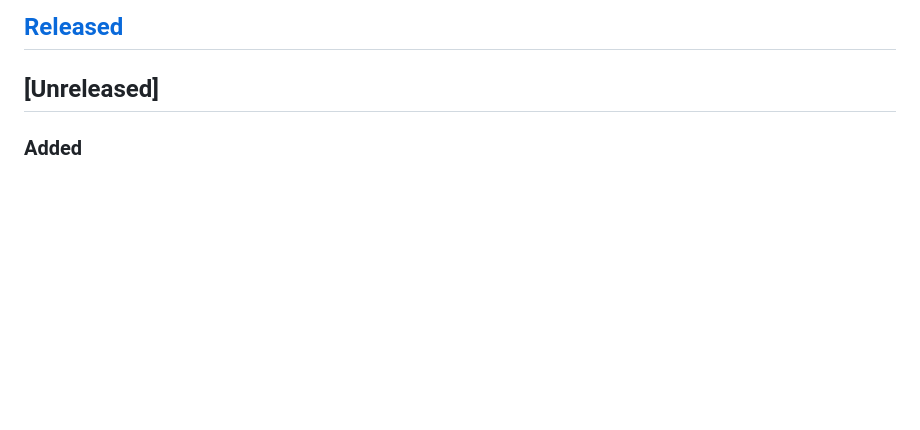
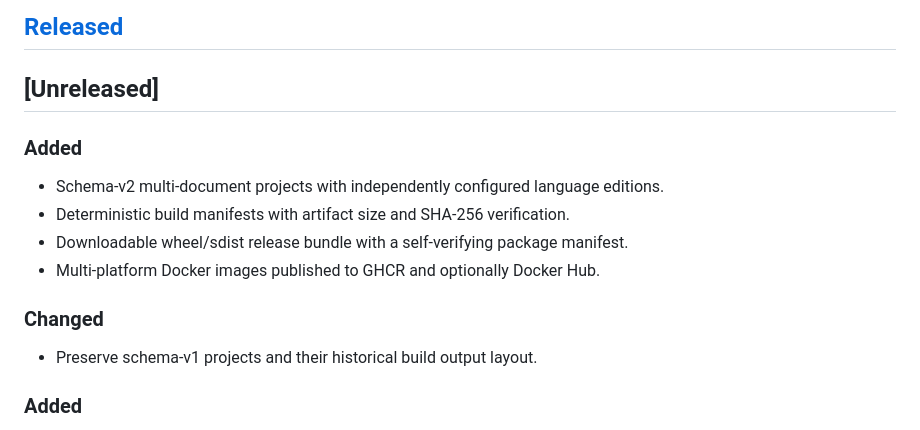
Before and after one commit to papyrxis/workspace, a Markdown page: CHANGELOG.md, the part around the change. Rendered like a GitHub page; blank space fills up the shorter version.

Commit message:
docs(changelog): record multi-document and release work

```diff
--- a/CHANGELOG.md
+++ b/CHANGELOG.md
@@ -8,6 +8,16 @@ and this project adheres to [Semantic Versioning](https://semver.org/).
 ## [Released]
 
 ## [Unreleased]
+
+### Added
+- Schema-v2 multi-document projects with independently configured language editions.
+- Deterministic build manifests with artifact size and SHA-256 verification.
+- Downloadable wheel/sdist release bundle with a self-verifying package manifest.
+- Multi-platform Docker images published to GHCR and optionally Docker Hub.
+
+### Changed
+- Preserve schema-v1 projects and their historical build output layout.
+
 
 ### Added
 - `px/` — the Python engine previously living as `scripts/common/` inside the
```
